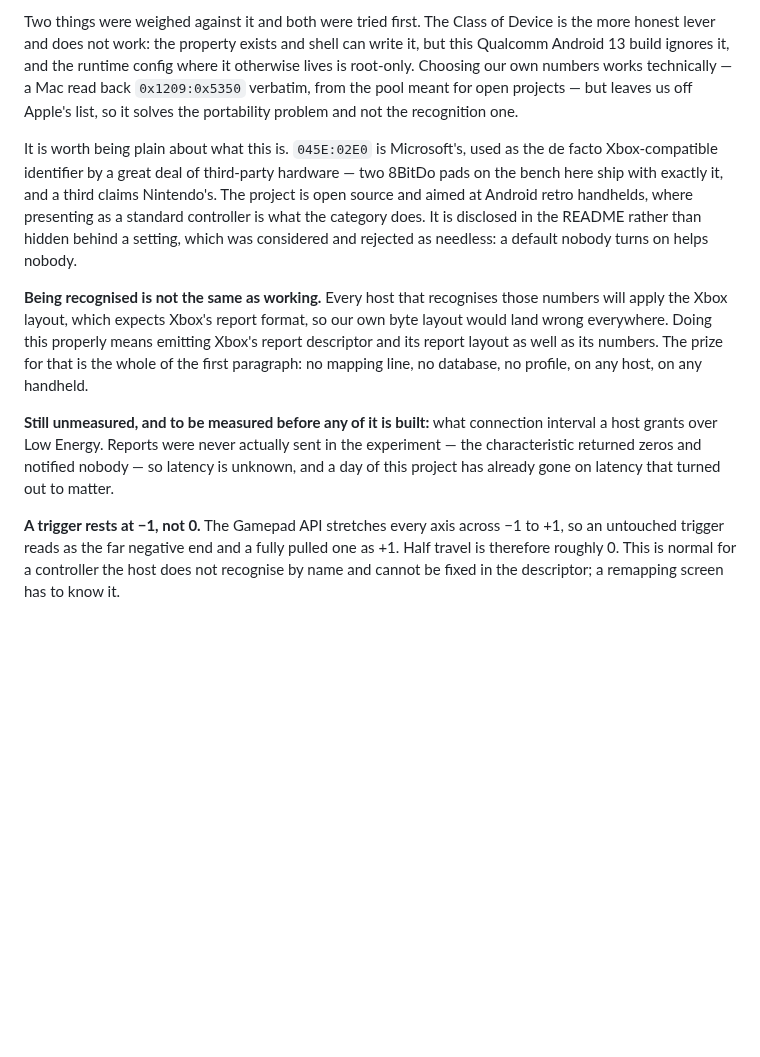
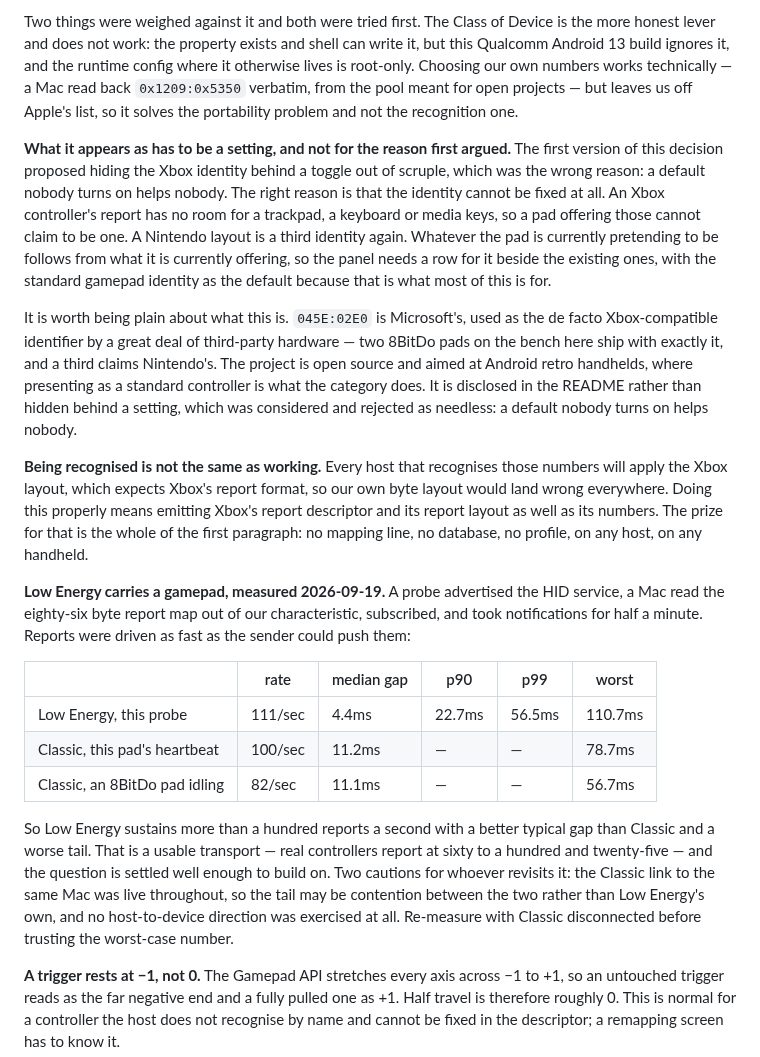
Before and after one commit to bentolanh/thor-sidepad, a Markdown page: DEVELOPMENT.md, the part around the change. Drawn GitHub-style; blank space fills up the shorter version.

Commit message:
SidePad: what the pad appears as is a setting, and Low Energy carries it
The identity cannot be fixed: an Xbox controller's report has no room for a
trackpad, a keyboard or media keys, and a Nintendo layout is a third identity
again. So it follows from what the pad is currently offering and belongs in
the panel beside the other choices. That is a better reason than the scruple
the first version of this argued, which would have shipped a default nobody
turns on.

Measured Low Energy while there: a Mac read our report map, subscribed, and
took 111 reports a second for thirty seconds, median gap 4.4ms against
Classic's 11.2ms, with a worse tail. Usable. The Classic link was live
throughout, so re-measure the tail without it.

Co-Authored-By: Claude Opus 5 <noreply@anthropic.com>

```diff
--- a/DEVELOPMENT.md
+++ b/DEVELOPMENT.md
@@ -521,6 +521,15 @@ the app.
   pool meant for open projects — but leaves us off Apple's list, so it solves the portability
   problem and not the recognition one.
 
+  **What it appears as has to be a setting, and not for the reason first argued.** The first
+  version of this decision proposed hiding the Xbox identity behind a toggle out of scruple, which
+  was the wrong reason: a default nobody turns on helps nobody. The right reason is that the
+  identity cannot be fixed at all. An Xbox controller's report has no room for a trackpad, a
+  keyboard or media keys, so a pad offering those cannot claim to be one. A Nintendo layout is a
+  third identity again. Whatever the pad is currently pretending to be follows from what it is
+  currently offering, so the panel needs a row for it beside the existing ones, with the standard
+  gamepad identity as the default because that is what most of this is for.
+
   It is worth being plain about what this is. `045E:02E0` is Microsoft's, used as the de facto
   Xbox-compatible identifier by a great deal of third-party hardware — two 8BitDo pads on the
   bench here ship with exactly it, and a third claims Nintendo's. The project is open source and
@@ -534,10 +543,22 @@ the app.
   layout as well as its numbers. The prize for that is the whole of the first paragraph: no
   mapping line, no database, no profile, on any host, on any handheld.
 
-  **Still unmeasured, and to be measured before any of it is built:** what connection interval a
-  host grants over Low Energy. Reports were never actually sent in the experiment — the
-  characteristic returned zeros and notified nobody — so latency is unknown, and a day of this
-  project has already gone on latency that turned out to matter.
+  **Low Energy carries a gamepad, measured 2026-09-19.** A probe advertised the HID service, a Mac
+  read the eighty-six byte report map out of our characteristic, subscribed, and took notifications
+  for half a minute. Reports were driven as fast as the sender could push them:
+
+| | rate | median gap | p90 | p99 | worst |
+| --- | --- | --- | --- | --- | --- |
+| Low Energy, this probe | 111/sec | 4.4ms | 22.7ms | 56.5ms | 110.7ms |
+| Classic, this pad's heartbeat | 100/sec | 11.2ms | — | — | 78.7ms |
+| Classic, an 8BitDo pad idling | 82/sec | 11.1ms | — | — | 56.7ms |
+
+  So Low Energy sustains more than a hundred reports a second with a better typical gap than
+  Classic and a worse tail. That is a usable transport — real controllers report at sixty to a
+  hundred and twenty-five — and the question is settled well enough to build on. Two cautions for
+  whoever revisits it: the Classic link to the same Mac was live throughout, so the tail may be
+  contention between the two rather than Low Energy's own, and no host-to-device direction was
+  exercised at all. Re-measure with Classic disconnected before trusting the worst-case number.
 
   **A trigger rests at −1, not 0.** The Gamepad API stretches every axis across −1 to +1, so an
   untouched trigger reads as the far negative end and a fully pulled one as +1. Half travel is
```
